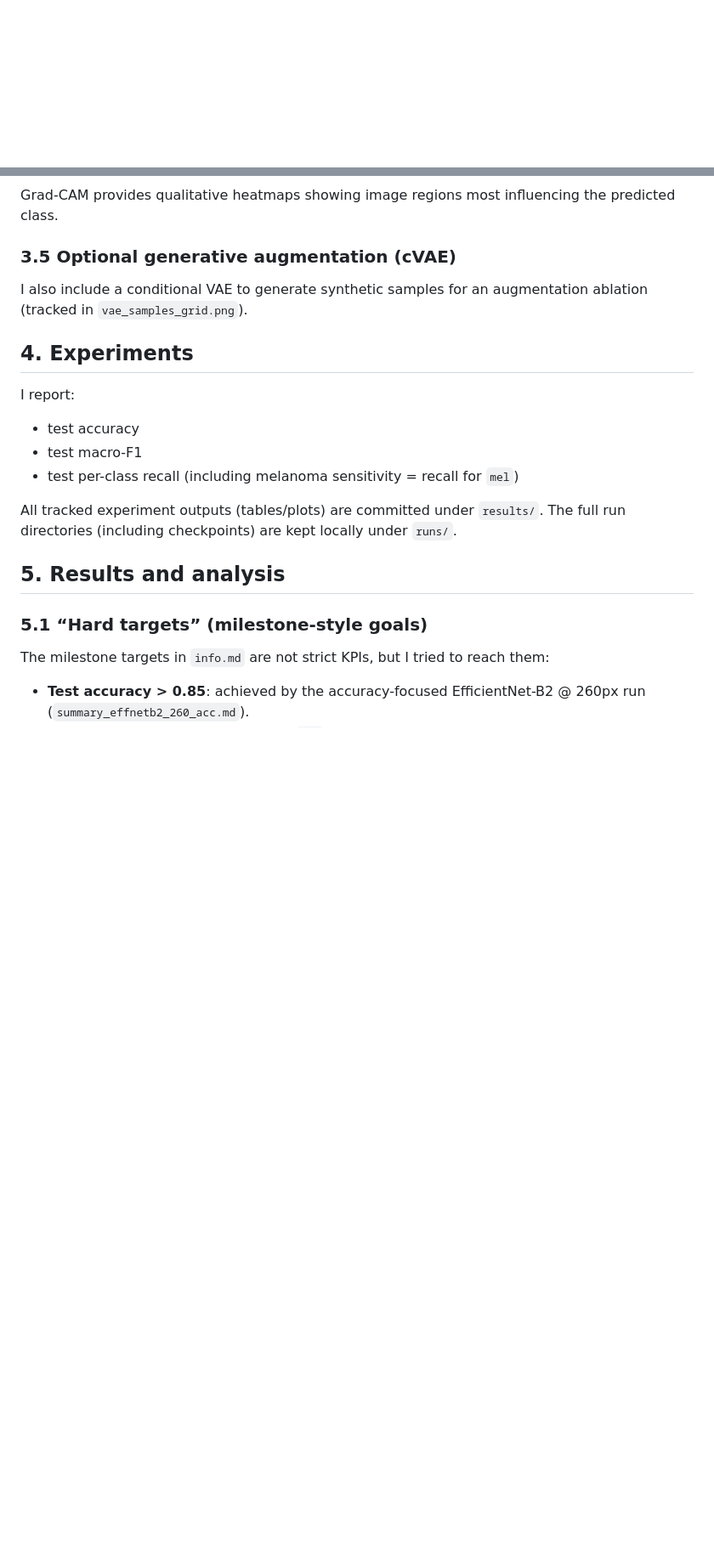
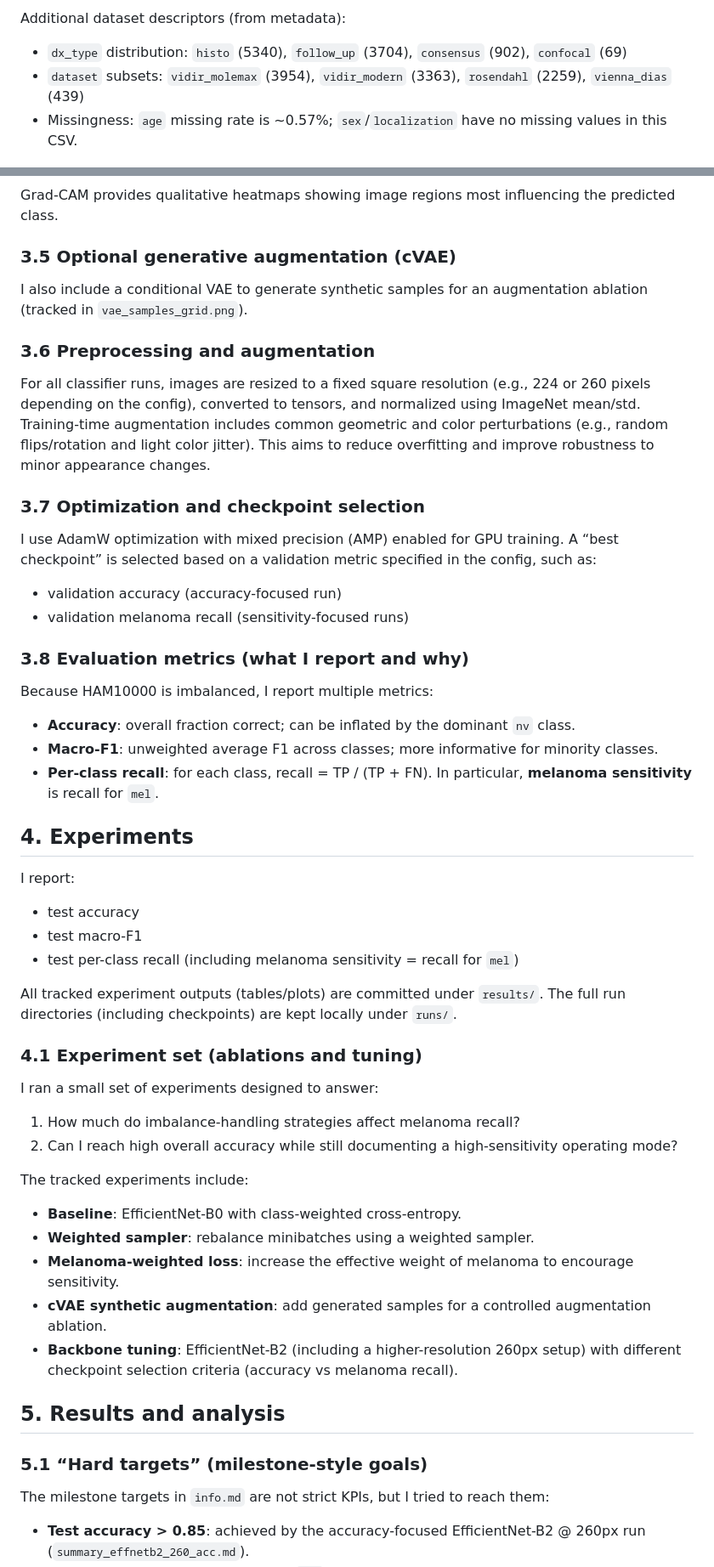
Before and after one commit to yuy825-sketch/DSCI498-AI-Powered-Skin-Lesion-Classification-for-Melanoma-Detection, a Markdown page: results/REPORT.md, 2 parts joined by grey strips. Shown at 85% size. GitHub-like rendering; blank space fills up the shorter version.

```diff
--- a/results/REPORT.md
+++ b/results/REPORT.md
@@ -32,3 +78,7 @@ I use HAM10000 (10,015 images, 7 classes). Labels use the `dx` field:
+Additional dataset descriptors (from metadata):
+- `dx_type` distribution: `histo` (5340), `follow_up` (3704), `consensus` (902), `confocal` (69)
+- `dataset` subsets: `vidir_molemax` (3954), `vidir_modern` (3363), `rosendahl` (2259), `vienna_dias` (439)
+- Missingness: `age` missing rate is ~0.57%; `sex`/`localization` have no missing values in this CSV.
 
 ![HAM10000 class distribution](dataset/class_distribution.png)
 
@@ -71,6 +125,23 @@ Grad-CAM provides qualitative heatmaps showing image regions most influencing th
 
 I also include a conditional VAE to generate synthetic samples for an augmentation ablation (tracked in `vae_samples_grid.png`).
 
+### 3.6 Preprocessing and augmentation
+
+For all classifier runs, images are resized to a fixed square resolution (e.g., 224 or 260 pixels depending on the config), converted to tensors, and normalized using ImageNet mean/std. Training-time augmentation includes common geometric and color perturbations (e.g., random flips/rotation and light color jitter). This aims to reduce overfitting and improve robustness to minor appearance changes.
+
+### 3.7 Optimization and checkpoint selection
+
+I use AdamW optimization with mixed precision (AMP) enabled for GPU training. A “best checkpoint” is selected based on a validation metric specified in the config, such as:
+- validation accuracy (accuracy-focused run)
+- validation melanoma recall (sensitivity-focused runs)
+
+### 3.8 Evaluation metrics (what I report and why)
+
+Because HAM10000 is imbalanced, I report multiple metrics:
+- **Accuracy**: overall fraction correct; can be inflated by the dominant `nv` class.
+- **Macro-F1**: unweighted average F1 across classes; more informative for minority classes.
+- **Per-class recall**: for each class, recall = TP / (TP + FN). In particular, **melanoma sensitivity** is recall for `mel`.
+
 ## 4. Experiments
 
 I report:
@@ -79,6 +150,19 @@ I report:
 - test per-class recall (including melanoma sensitivity = recall for `mel`)
 
 All tracked experiment outputs (tables/plots) are committed under `results/`. The full run directories (including checkpoints) are kept locally under `runs/`.
+
+### 4.1 Experiment set (ablations and tuning)
+
+I ran a small set of experiments designed to answer:
+1) How much do imbalance-handling strategies affect melanoma recall?
+2) Can I reach high overall accuracy while still documenting a high-sensitivity operating mode?
+
+The tracked experiments include:
+- **Baseline**: EfficientNet-B0 with class-weighted cross-entropy.
+- **Weighted sampler**: rebalance minibatches using a weighted sampler.
+- **Melanoma-weighted loss**: increase the effective weight of melanoma to encourage sensitivity.
+- **cVAE synthetic augmentation**: add generated samples for a controlled augmentation ablation.
+- **Backbone tuning**: EfficientNet-B2 (including a higher-resolution 260px setup) with different checkpoint selection criteria (accuracy vs melanoma recall).
 
 ## 5. Results and analysis
 
```
Also changed, not shown: other parts of results/REPORT.md (+64 -7 lines).
